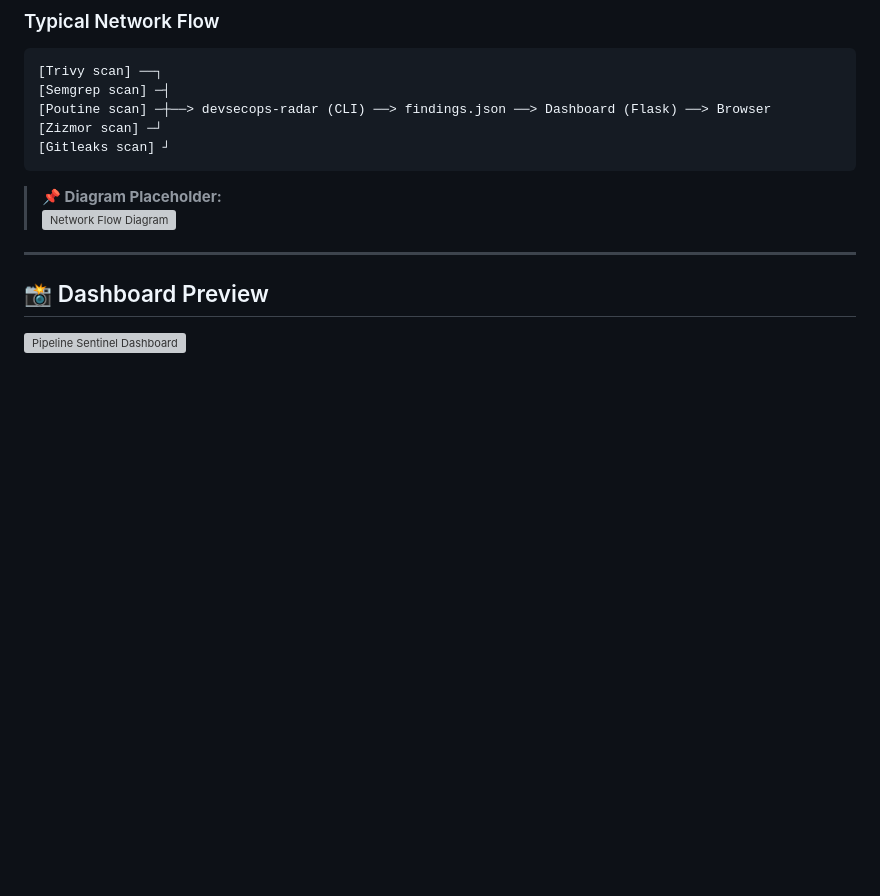
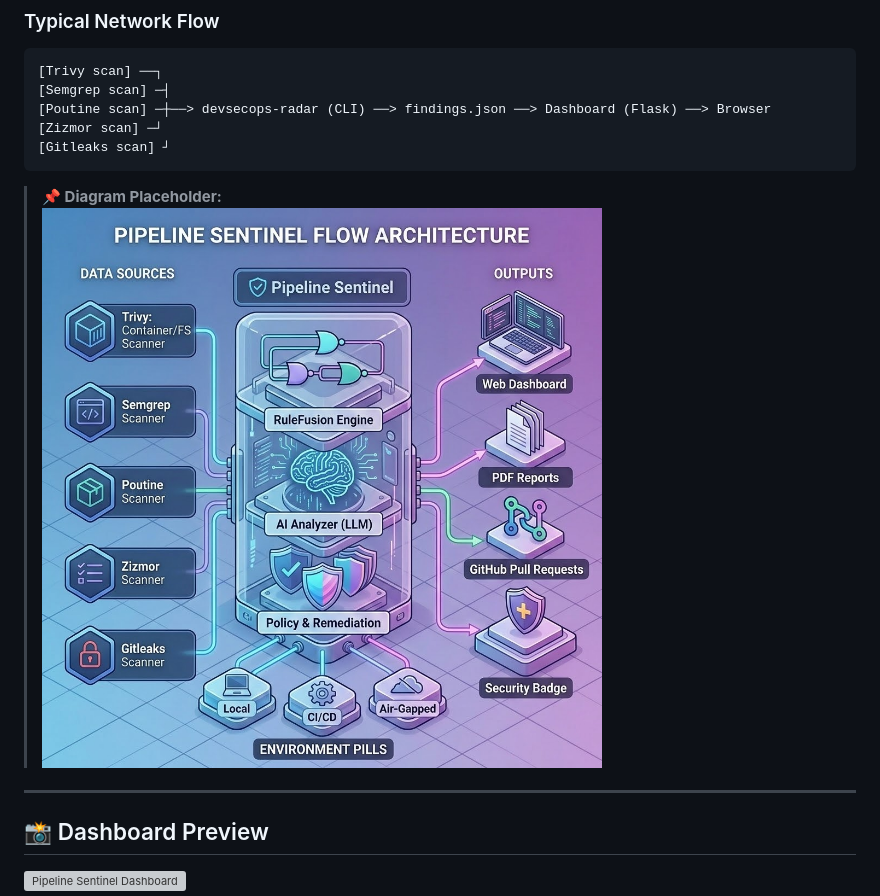
Before and after one commit to Mehrdoost/devsecops-radar, a Markdown page: README.md, the part around the change printed below. GitHub-like rendering; pictures changed too: docs/architecture.png; blank space fills up the shorter version; grey boxes are pictures that could not be loaded.

````diff
--- a/README.md
+++ b/README.md
@@ -91,7 +91,7 @@ Pipeline Sentinel is designed to be **flexible** — you decide where it fits be
 ```
 
 > **📌 Diagram Placeholder:**
-![Network Flow Diagram](docs/network_flow.png)
+![Network Flow Diagram](docs/architecture.png)
 
 ---
 
````
Also changed, not shown: other parts of README.md (+1 -1 lines), docs/demo.png (deleted), 1 other file.
